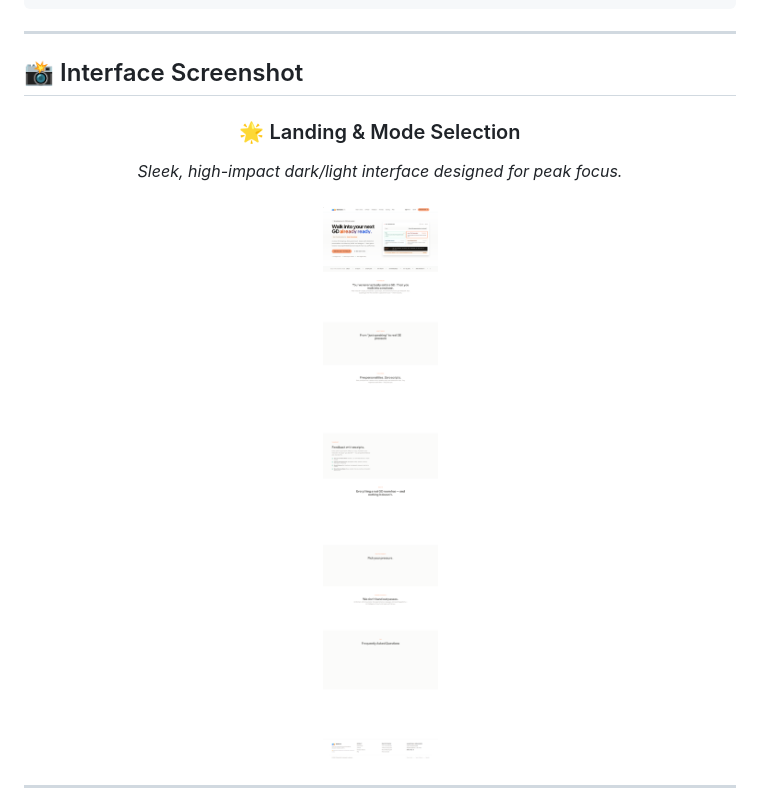
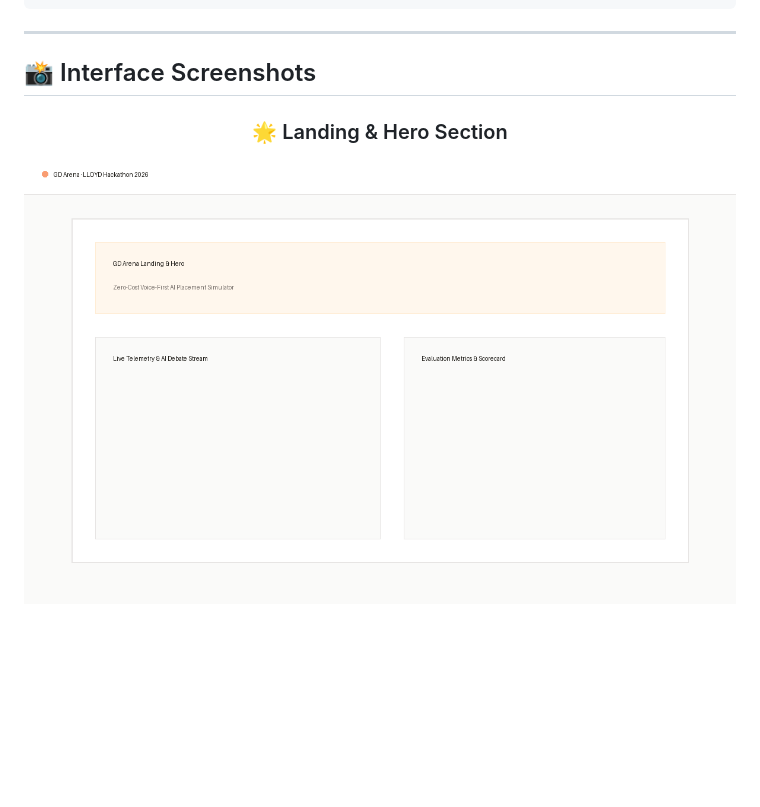
Before and after one commit to kartikey-bhadauria/gd-arena, a Markdown page: README.md, the part around one of its changes. Drawn GitHub-style; pictures changed too: docs/screenshots/landing.png; blank space fills up the shorter version.

Commit message:
feat: added crisp high-resolution UI mockup screenshots (landing, resume-upload, gd-room, report) and updated README.md

```diff
--- a/README.md
+++ b/README.md
@@ -82,11 +82,9 @@ python server.py
 
 ---
 
-## 📸 Interface Screenshot
+## 📸 Interface Screenshots
 
 <div align="center">
 
-### 🌟 Landing & Mode Selection
-*Sleek, high-impact dark/light interface designed for peak focus.*\
-<br>
+### 🌟 Landing & Hero Section
 <img src="docs/screenshots/landing.png" width="850px" alt="Landing Page">
```
Also changed, not shown: other parts of README.md (+15 -0 lines), docs/screenshots/gd-room.png (added), docs/screenshots/report.png (added), docs/screenshots/resume-upload.png (added), 6 other files.
